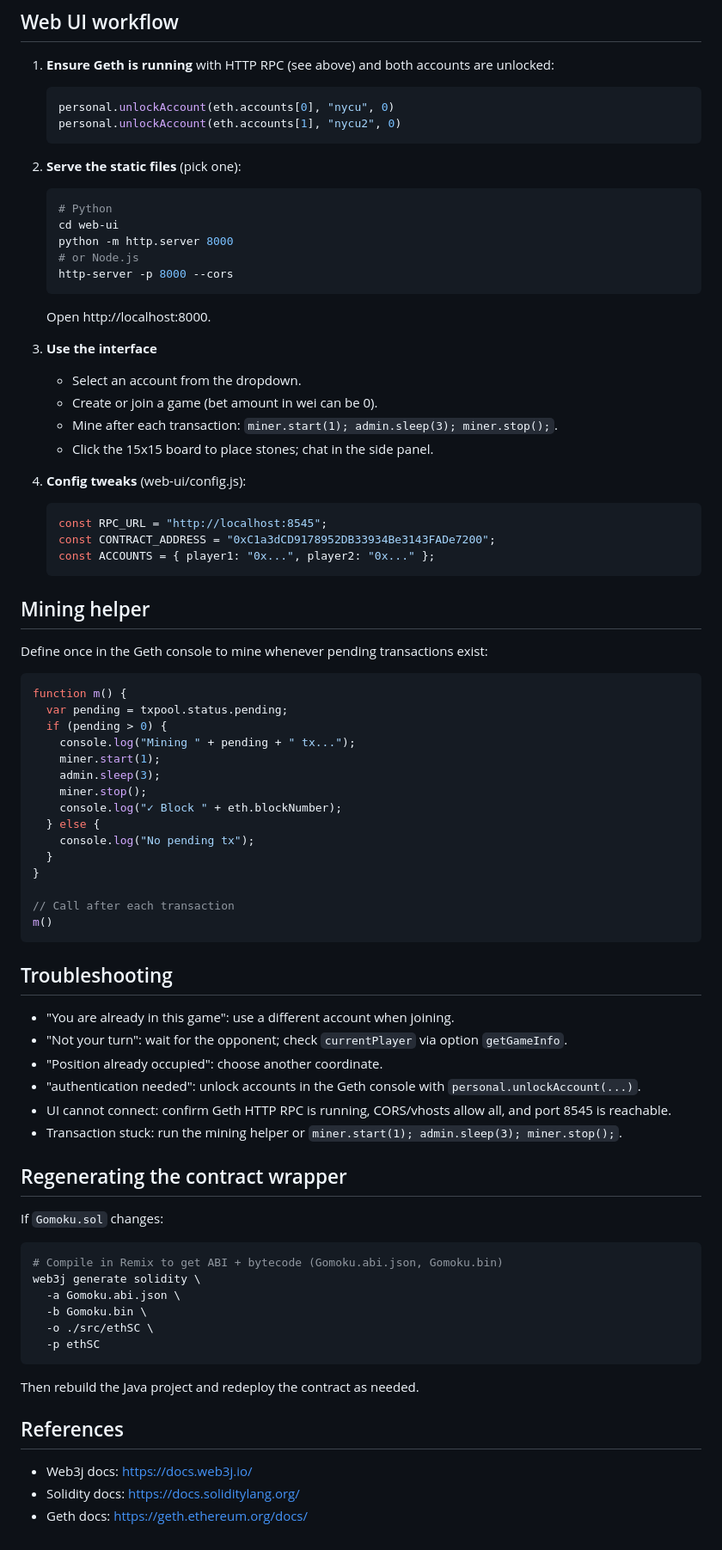
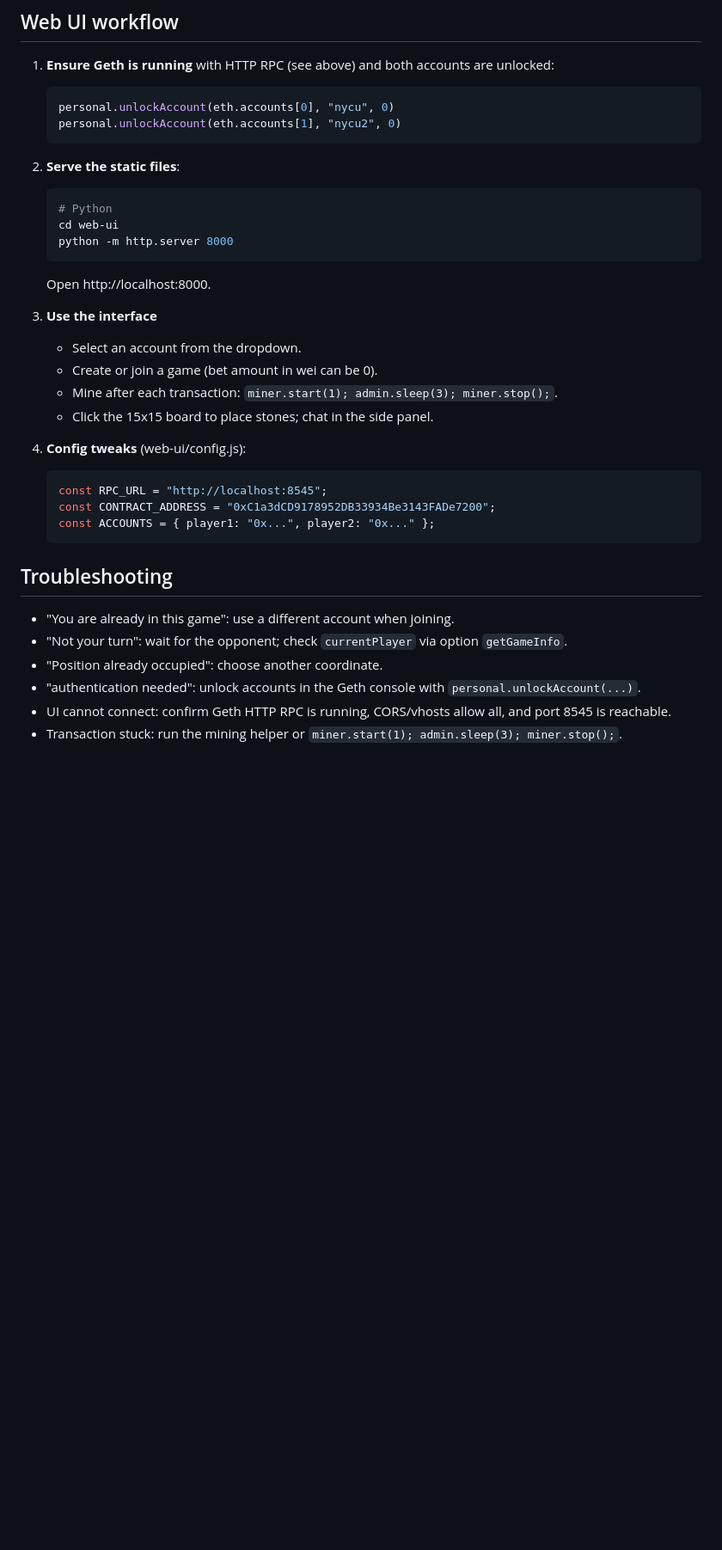
Before and after one commit to benhsu0828/NYCU_BlockChain_Final, a Markdown page: README.md, the part around the change. Shown at 86% size. Rendered like a GitHub page; blank space fills up the shorter version.

````diff
--- a/README.md
+++ b/README.md
@@ -163,13 +163,11 @@ web-ui/
    personal.unlockAccount(eth.accounts[1], "nycu2", 0)
    ```
 
-2. **Serve the static files** (pick one):
+2. **Serve the static files**:
    ```bash
    # Python
    cd web-ui
    python -m http.server 8000
-   # or Node.js
-   http-server -p 8000 --cors
    ```
    Open http://localhost:8000.
 
@@ -186,26 +184,6 @@ web-ui/
    const ACCOUNTS = { player1: "0x...", player2: "0x..." };
    ```
 
-## Mining helper
-Define once in the Geth console to mine whenever pending transactions exist:
-```javascript
-function m() {
-  var pending = txpool.status.pending;
-  if (pending > 0) {
-    console.log("Mining " + pending + " tx...");
-    miner.start(1);
-    admin.sleep(3);
-    miner.stop();
-    console.log("✓ Block " + eth.blockNumber);
-  } else {
-    console.log("No pending tx");
-  }
-}
-
-// Call after each transaction
-m()
-```
-
 ## Troubleshooting
 - "You are already in this game": use a different account when joining.
 - "Not your turn": wait for the opponent; check `currentPlayer` via option `getGameInfo`.
@@ -213,20 +191,3 @@ m()
 - "authentication needed": unlock accounts in the Geth console with `personal.unlockAccount(...)`.
 - UI cannot connect: confirm Geth HTTP RPC is running, CORS/vhosts allow all, and port 8545 is reachable.
 - Transaction stuck: run the mining helper or `miner.start(1); admin.sleep(3); miner.stop();`.
-
-## Regenerating the contract wrapper
-If `Gomoku.sol` changes:
-```bash
-# Compile in Remix to get ABI + bytecode (Gomoku.abi.json, Gomoku.bin)
-web3j generate solidity \
-  -a Gomoku.abi.json \
-  -b Gomoku.bin \
-  -o ./src/ethSC \
-  -p ethSC
-```
-Then rebuild the Java project and redeploy the contract as needed.
-
-## References
-- Web3j docs: https://docs.web3j.io/
-- Solidity docs: https://docs.soliditylang.org/
-- Geth docs: https://geth.ethereum.org/docs/
````
Also changed, not shown: README-zn.md (+0 -59 lines).
